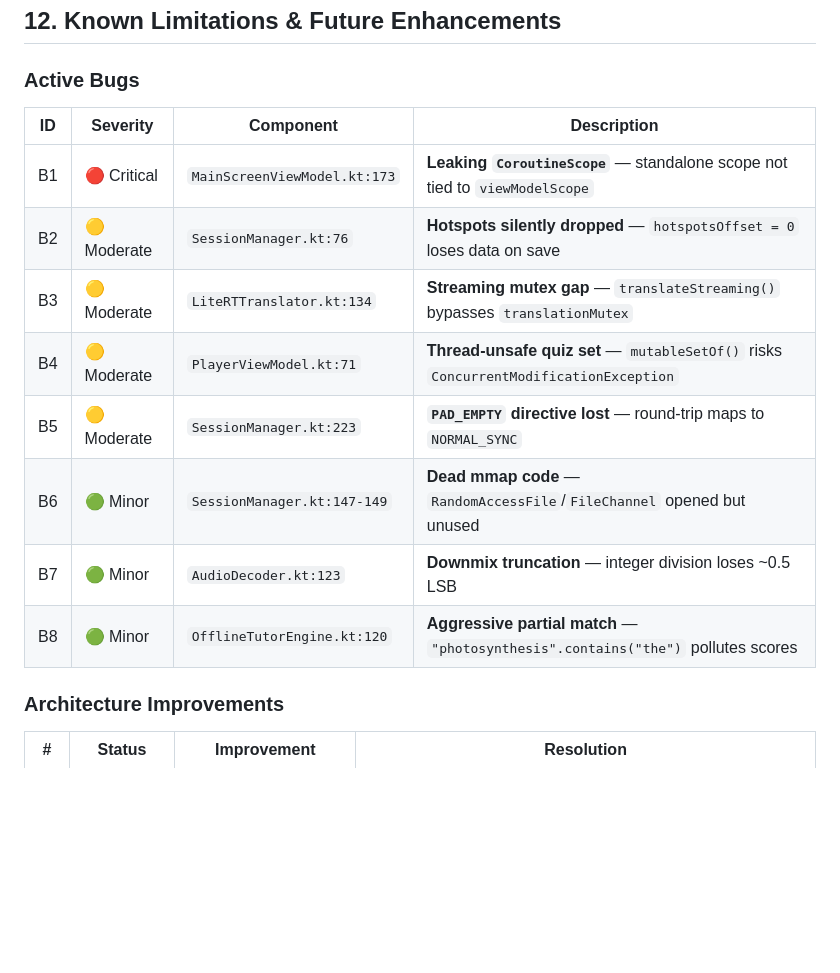
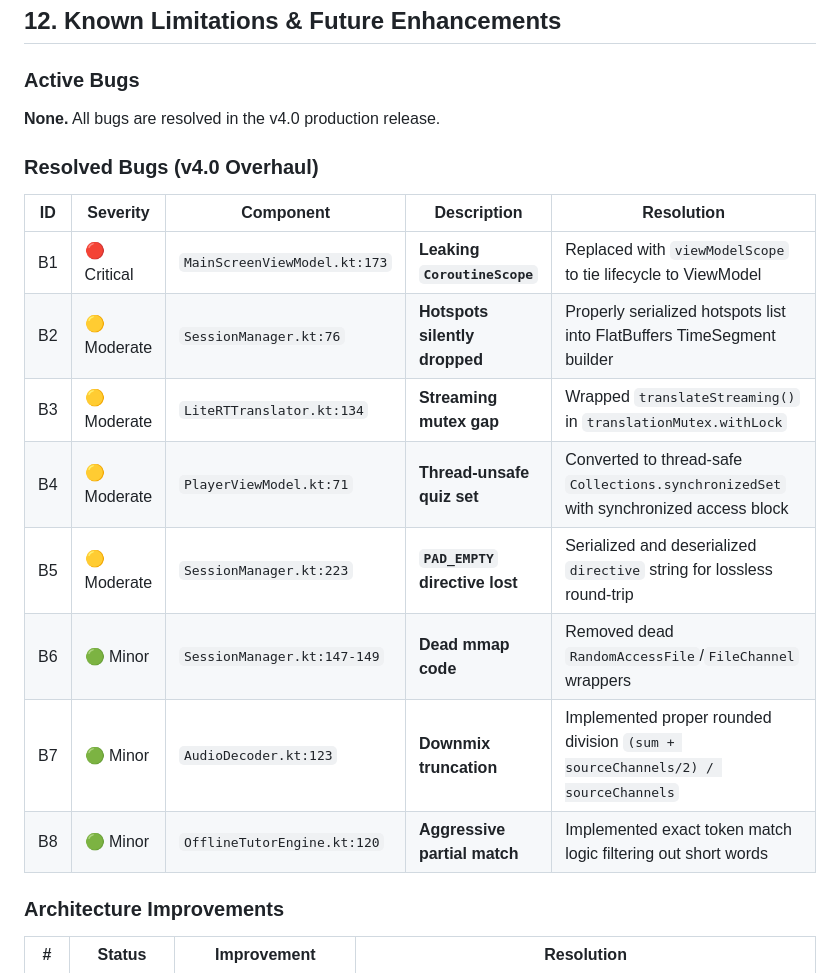
Before and after one commit to thokchomlolet03-cpu/Nua, a Markdown page: DEEP_TECHNICAL_ANALYSIS.md, the part around the change. GitHub-like rendering; blank space fills up the shorter version.

Commit message:
docs: update active bugs list in deep technical analysis to reflect v4.0 fixes

```diff
--- a/DEEP_TECHNICAL_ANALYSIS.md
+++ b/DEEP_TECHNICAL_ANALYSIS.md
@@ -742,17 +742,20 @@ Uses **Jetpack Navigation3** (`androidx.navigation3`) with type-safe `@Serializa
 ## 12. Known Limitations & Future Enhancements
 
 ### Active Bugs
+**None.** All bugs are resolved in the v4.0 production release.
 
-| ID | Severity | Component | Description |
-|---|---|---|---|
-| B1 | 🔴 Critical | `MainScreenViewModel.kt:173` | **Leaking `CoroutineScope`** — standalone scope not tied to `viewModelScope` |
-| B2 | 🟡 Moderate | `SessionManager.kt:76` | **Hotspots silently dropped** — `hotspotsOffset = 0` loses data on save |
-| B3 | 🟡 Moderate | `LiteRTTranslator.kt:134` | **Streaming mutex gap** — `translateStreaming()` bypasses `translationMutex` |
-| B4 | 🟡 Moderate | `PlayerViewModel.kt:71` | **Thread-unsafe quiz set** — `mutableSetOf()` risks `ConcurrentModificationException` |
-| B5 | 🟡 Moderate | `SessionManager.kt:223` | **`PAD_EMPTY` directive lost** — round-trip maps to `NORMAL_SYNC` |
-| B6 | 🟢 Minor | `SessionManager.kt:147-149` | **Dead mmap code** — `RandomAccessFile`/`FileChannel` opened but unused |
-| B7 | 🟢 Minor | `AudioDecoder.kt:123` | **Downmix truncation** — integer division loses ~0.5 LSB |
-| B8 | 🟢 Minor | `OfflineTutorEngine.kt:120` | **Aggressive partial match** — `"photosynthesis".contains("the")` pollutes scores |
+### Resolved Bugs (v4.0 Overhaul)
+
+| ID | Severity | Component | Description | Resolution |
+|---|---|---|---|---|
+| B1 | 🔴 Critical | `MainScreenViewModel.kt:173` | **Leaking `CoroutineScope`** | Replaced with `viewModelScope` to tie lifecycle to ViewModel |
+| B2 | 🟡 Moderate | `SessionManager.kt:76` | **Hotspots silently dropped** | Properly serialized hotspots list into FlatBuffers TimeSegment builder |
+| B3 | 🟡 Moderate | `LiteRTTranslator.kt:134` | **Streaming mutex gap** | Wrapped `translateStreaming()` in `translationMutex.withLock` |
+| B4 | 🟡 Moderate | `PlayerViewModel.kt:71` | **Thread-unsafe quiz set** | Converted to thread-safe `Collections.synchronizedSet` with synchronized access block |
+| B5 | 🟡 Moderate | `SessionManager.kt:223` | **`PAD_EMPTY` directive lost** | Serialized and deserialized `directive` string for lossless round-trip |
+| B6 | 🟢 Minor | `SessionManager.kt:147-149` | **Dead mmap code** | Removed dead `RandomAccessFile`/`FileChannel` wrappers |
+| B7 | 🟢 Minor | `AudioDecoder.kt:123` | **Downmix truncation** | Implemented proper rounded division `(sum + sourceChannels/2) / sourceChannels` |
+| B8 | 🟢 Minor | `OfflineTutorEngine.kt:120` | **Aggressive partial match** | Implemented exact token match logic filtering out short words |
 
 ### Architecture Improvements
 
```
